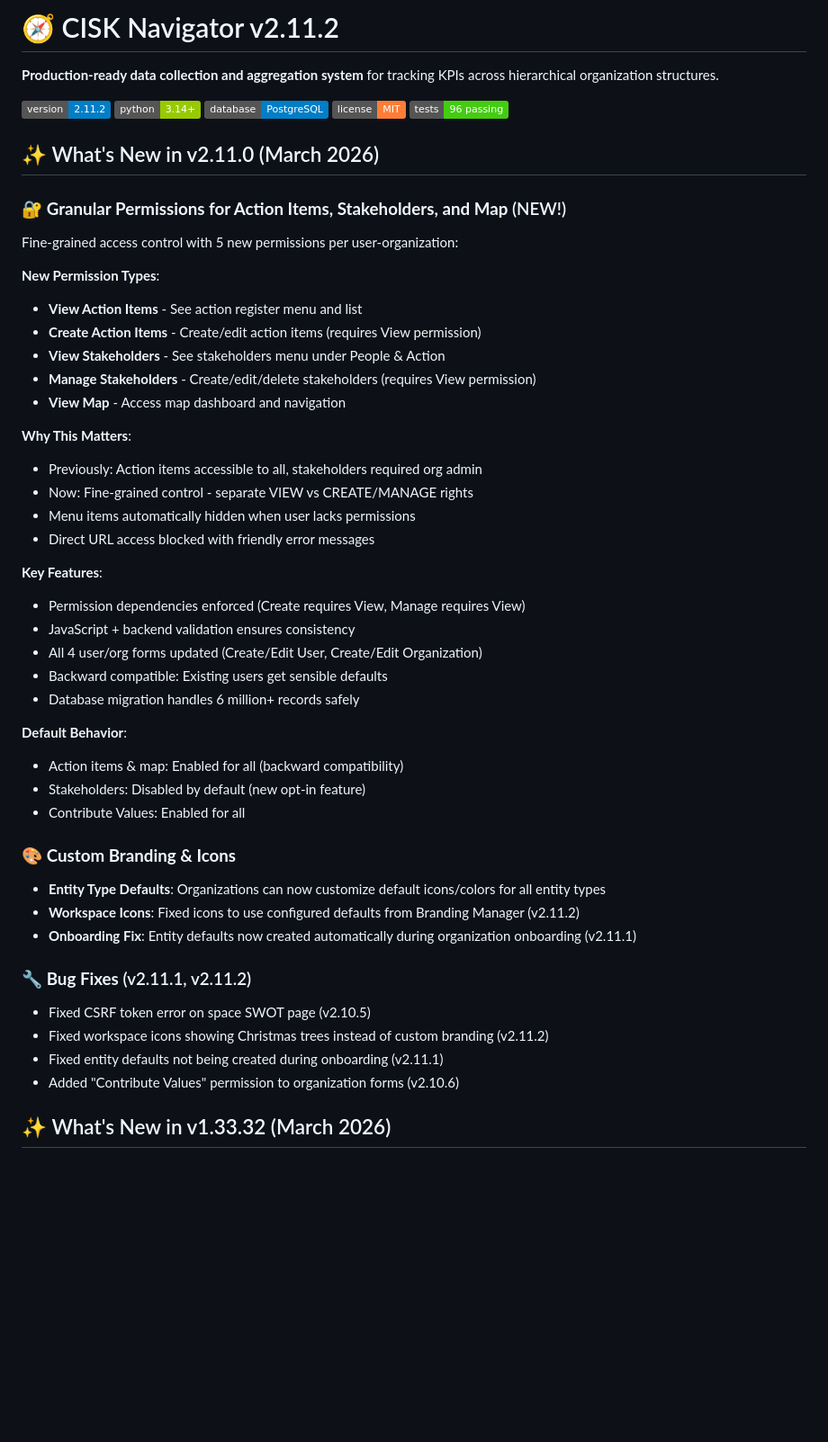
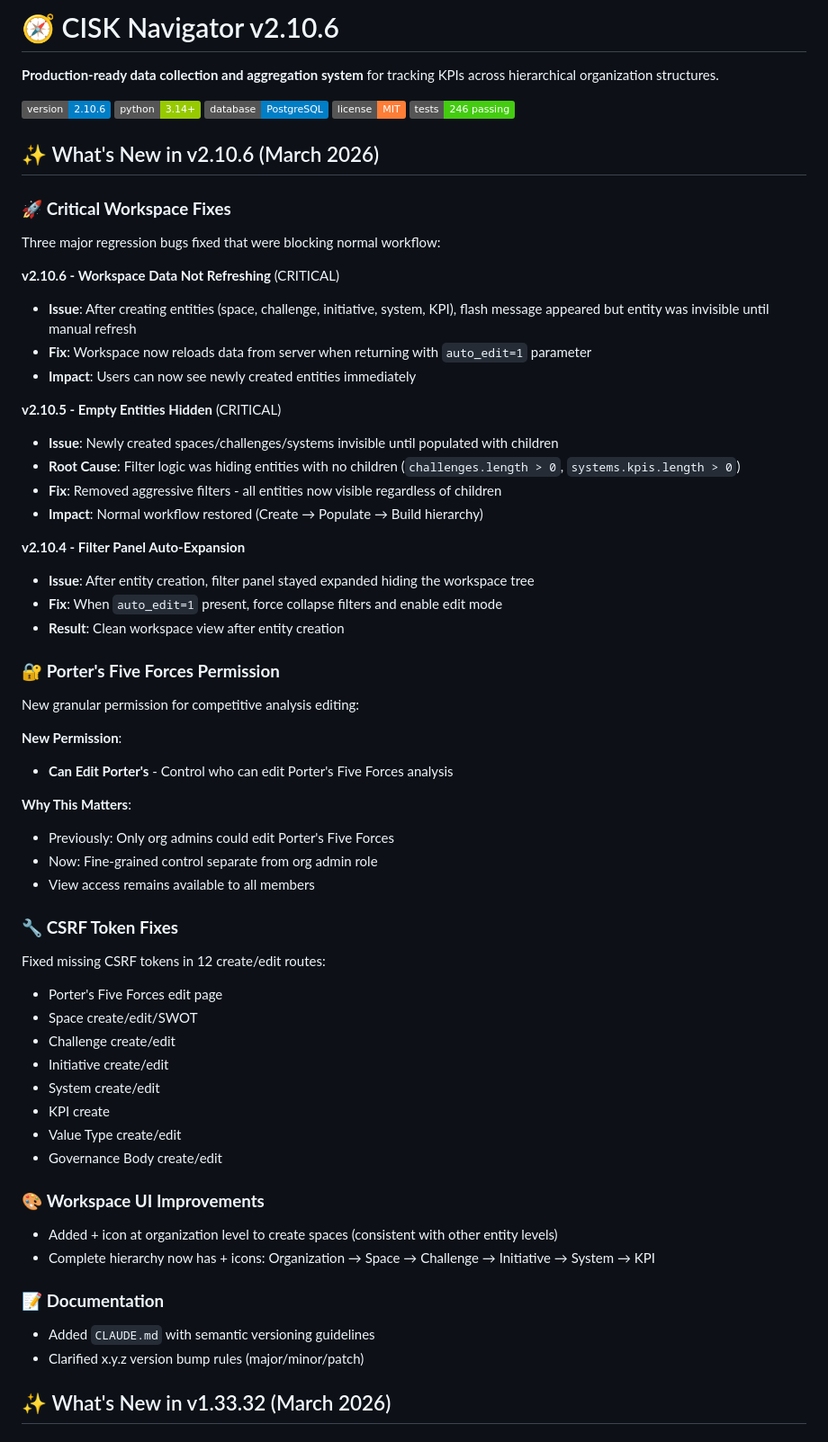
Before and after one commit to mounirdous/CISK-Navigator, a Markdown page: README.md, the part around the change. Shown at 90% size. GitHub-like rendering; badges without logos; blank space fills up the shorter version.

Commit message:
Update README for v2.10.6
- Update version badge to 2.10.6
- Update test count to 246 passing
- Document critical workspace fixes (data refresh, empty entities, filter panel)
- Document Porter's permission and CSRF token fixes
- Document workspace UI improvements (+ icon at org level)

```diff
--- a/README.md
+++ b/README.md
@@ -1,53 +1,63 @@
-# 🧭 CISK Navigator v2.11.2
+# 🧭 CISK Navigator v2.10.6
 
 **Production-ready data collection and aggregation system** for tracking KPIs across hierarchical organization structures.
 
-![Version](https://img.shields.io/badge/version-2.11.2-blue)
+![Version](https://img.shields.io/badge/version-2.10.6-blue)
 ![Python](https://img.shields.io/badge/python-3.14+-green)
 ![Database](https://img.shields.io/badge/database-PostgreSQL-blue)
 ![License](https://img.shields.io/badge/license-MIT-orange)
-![Tests](https://img.shields.io/badge/tests-96%20passing-success)
+![Tests](https://img.shields.io/badge/tests-246%20passing-success)
 
-## ✨ What's New in v2.11.0 (March 2026)
+## ✨ What's New in v2.10.6 (March 2026)
 
-### 🔐 **Granular Permissions for Action Items, Stakeholders, and Map** (NEW!)
-Fine-grained access control with 5 new permissions per user-organization:
+### 🚀 **Critical Workspace Fixes**
+Three major regression bugs fixed that were blocking normal workflow:
 
-**New Permission Types**:
-- **View Action Items** - See action register menu and list
-- **Create Action Items** - Create/edit action items (requires View permission)
-- **View Stakeholders** - See stakeholders menu under People & Action
-- **Manage Stakeholders** - Create/edit/delete stakeholders (requires View permission)
-- **View Map** - Access map dashboard and navigation
+**v2.10.6 - Workspace Data Not Refreshing** (CRITICAL)
+- **Issue**: After creating entities (space, challenge, initiative, system, KPI), flash message appeared but entity was invisible until manual refresh
+- **Fix**: Workspace now reloads data from server when returning with `auto_edit=1` parameter
+- **Impact**: Users can now see newly created entities immediately
+
+**v2.10.5 - Empty Entities Hidden** (CRITICAL)
+- **Issue**: Newly created spaces/challenges/systems invisible until populated with children
+- **Root Cause**: Filter logic was hiding entities with no children (`challenges.length > 0`, `systems.kpis.length > 0`)
+- **Fix**: Removed aggressive filters - all entities now visible regardless of children
+- **Impact**: Normal workflow restored (Create → Populate → Build hierarchy)
+
+**v2.10.4 - Filter Panel Auto-Expansion**
+- **Issue**: After entity creation, filter panel stayed expanded hiding the workspace tree
+- **Fix**: When `auto_edit=1` present, force collapse filters and enable edit mode
+- **Result**: Clean workspace view after entity creation
+
+### 🔐 **Porter's Five Forces Permission**
+New granular permission for competitive analysis editing:
+
+**New Permission**:
+- **Can Edit Porter's** - Control who can edit Porter's Five Forces analysis
 
 **Why This Matters**:
-- Previously: Action items accessible to all, stakeholders required org admin
-- Now: Fine-grained control - separate VIEW vs CREATE/MANAGE rights
-- Menu items automatically hidden when user lacks permissions
-- Direct URL access blocked with friendly error messages
+- Previously: Only org admins could edit Porter's Five Forces
+- Now: Fine-grained control separate from org admin role
+- View access remains available to all members
 
-**Key Features**:
-- Permission dependencies enforced (Create requires View, Manage requires View)
-- JavaScript + backend validation ensures consistency
-- All 4 user/org forms updated (Create/Edit User, Create/Edit Organization)
-- Backward compatible: Existing users get sensible defaults
-- Database migration handles 6 million+ records safely
+### 🔧 **CSRF Token Fixes**
+Fixed missing CSRF tokens in 12 create/edit routes:
+- Porter's Five Forces edit page
+- Space create/edit/SWOT
+- Challenge create/edit
+- Initiative create/edit
+- System create/edit
+- KPI create
+- Value Type create/edit
+- Governance Body create/edit
 
-**Default Behavior**:
-- Action items & map: Enabled for all (backward compatibility)
-- Stakeholders: Disabled by default (new opt-in feature)
-- Contribute Values: Enabled for all
+### 🎨 **Workspace UI Improvements**
+- Added + icon at organization level to create spaces (consistent with other entity levels)
+- Complete hierarchy now has + icons: Organization → Space → Challenge → Initiative → System → KPI
 
-### 🎨 **Custom Branding & Icons**
-- **Entity Type Defaults**: Organizations can now customize default icons/colors for all entity types
-- **Workspace Icons**: Fixed icons to use configured defaults from Branding Manager (v2.11.2)
-- **Onboarding Fix**: Entity defaults now created automatically during organization onboarding (v2.11.1)
-
-### 🔧 **Bug Fixes** (v2.11.1, v2.11.2)
-- Fixed CSRF token error on space SWOT page (v2.10.5)
-- Fixed workspace icons showing Christmas trees instead of custom branding (v2.11.2)
-- Fixed entity defaults not being created during onboarding (v2.11.1)
-- Added "Contribute Values" permission to organization forms (v2.10.6)
+### 📝 **Documentation**
+- Added `CLAUDE.md` with semantic versioning guidelines
+- Clarified x.y.z version bump rules (major/minor/patch)
 
 ## ✨ What's New in v1.33.32 (March 2026)
 
```
